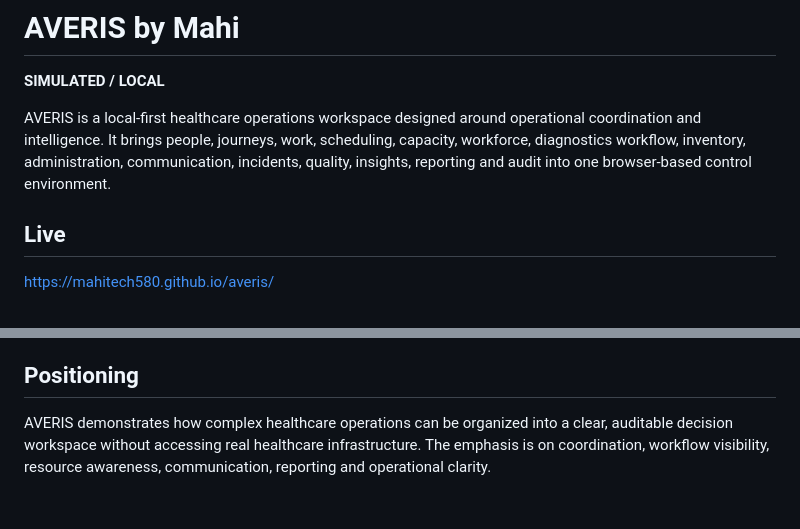
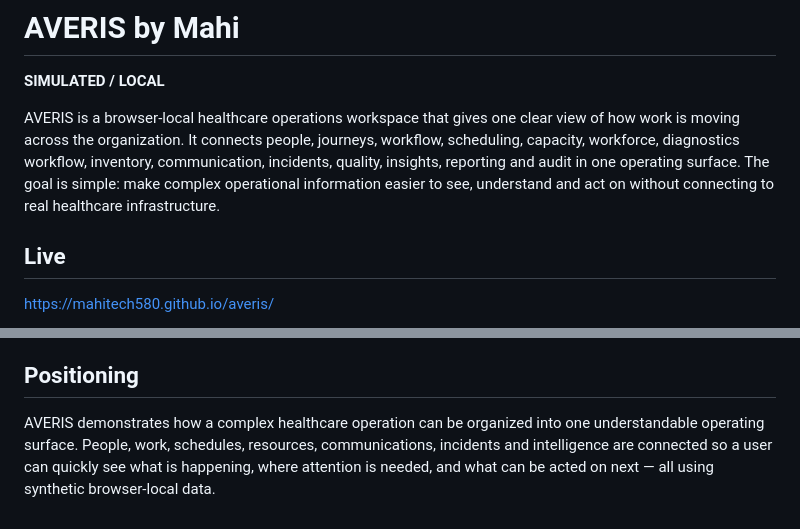
Before and after one commit to mahitech580/averis, a Markdown page: README.md, 2 parts joined by grey strips. GitHub-like rendering.

Commit message:
Clarify AVERIS overview in README

```diff
--- a/README.md
+++ b/README.md
@@ -2,7 +2,7 @@
 
 **SIMULATED / LOCAL**
 
-AVERIS is a local-first healthcare operations workspace designed around operational coordination and intelligence. It brings people, journeys, work, scheduling, capacity, workforce, diagnostics workflow, inventory, administration, communication, incidents, quality, insights, reporting and audit into one browser-based control environment.
+AVERIS is a browser-local healthcare operations workspace that gives one clear view of how work is moving across the organization. It connects people, journeys, workflow, scheduling, capacity, workforce, diagnostics workflow, inventory, communication, incidents, quality, insights, reporting and audit in one operating surface. The goal is simple: make complex operational information easier to see, understand and act on without connecting to real healthcare infrastructure.
 
 ## Live
 https://mahitech580.github.io/averis/
@@ -75,4 +75,4 @@ Author: **Mahi**
 
 
 ## Positioning
-AVERIS demonstrates how complex healthcare operations can be organized into a clear, auditable decision workspace without accessing real healthcare infrastructure. The emphasis is on coordination, workflow visibility, resource awareness, communication, reporting and operational clarity.
+AVERIS demonstrates how a complex healthcare operation can be organized into one understandable operating surface. People, work, schedules, resources, communications, incidents and intelligence are connected so a user can quickly see what is happening, where attention is needed, and what can be acted on next — all using synthetic browser-local data.
```
